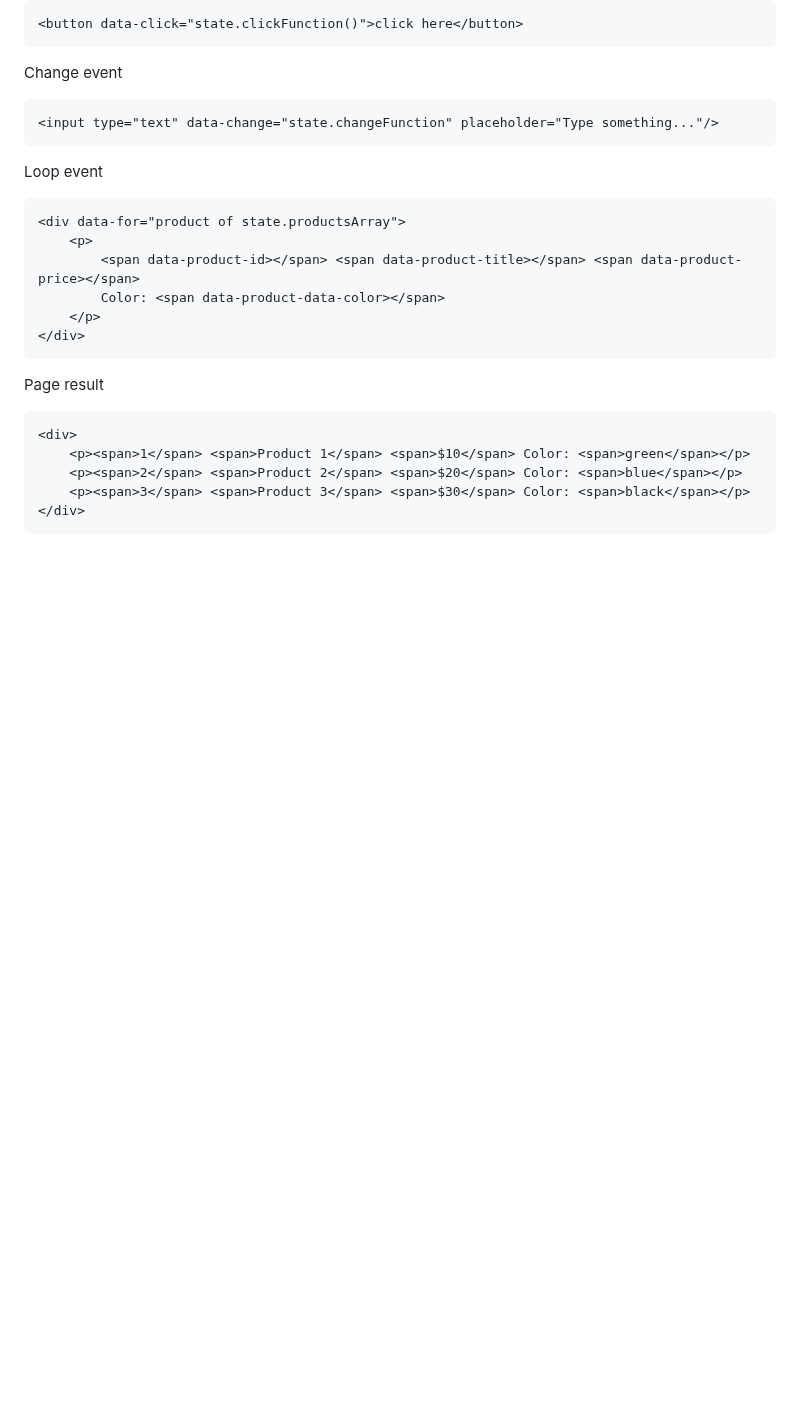
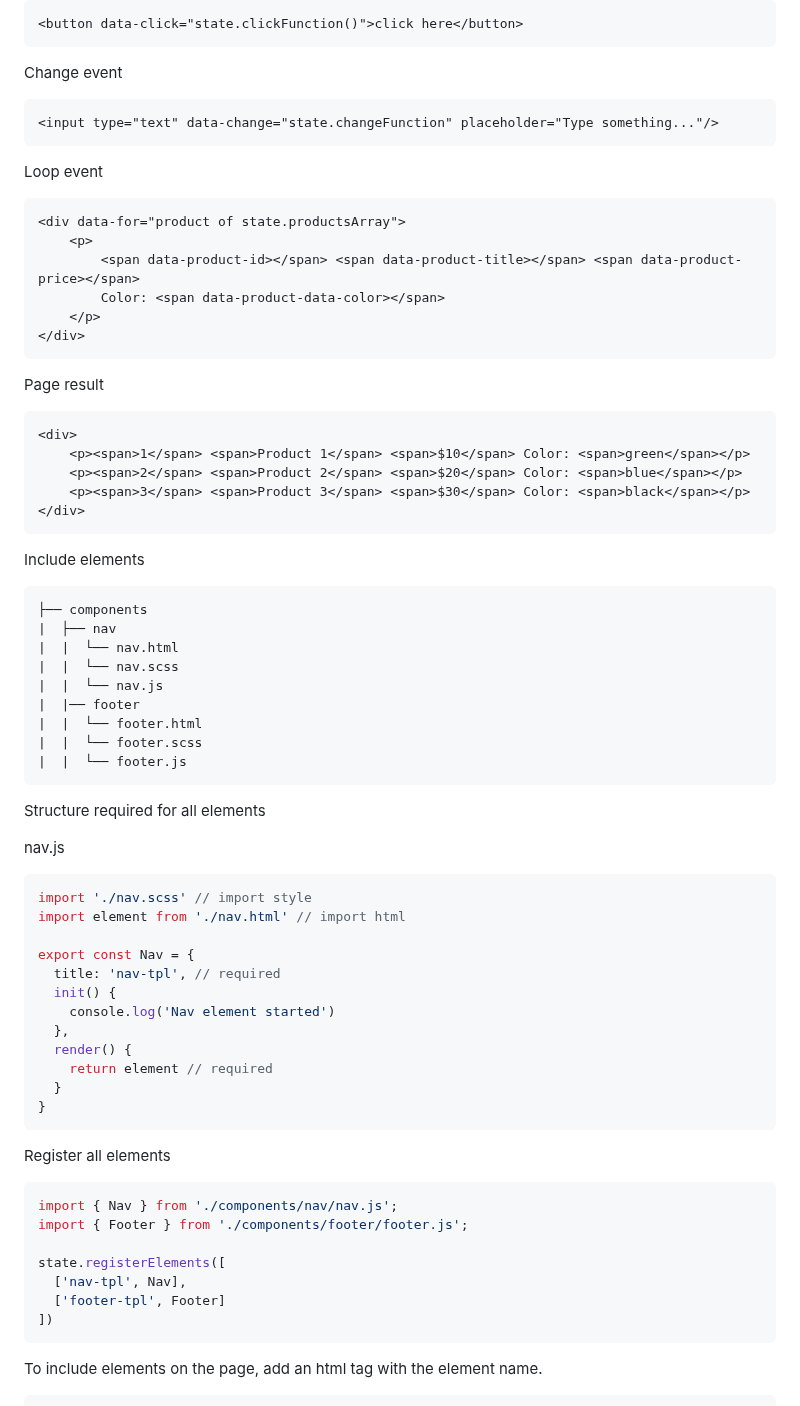
Before and after one commit to devvime/reactivity-proxy, a Markdown page: README.md, the part around one of its changes. Drawn GitHub-style; blank space fills up the shorter version.

````diff
--- a/README.md
+++ b/README.md
@@ -157,3 +157,50 @@ Page result
     <p><span>3</span> <span>Product 3</span> <span>$30</span> Color: <span>black</span></p>
 </div>
 ```
+
+Include elements
+
+```
+├── components
+|  ├── nav
+|  |  └── nav.html
+|  |  └── nav.scss
+|  |  └── nav.js
+|  |── footer
+|  |  └── footer.html
+|  |  └── footer.scss
+|  |  └── footer.js
+```
+
+Structure required for all elements
+
+nav.js
+```js
+import './nav.scss' // import style
+import element from './nav.html' // import html
+
+export const Nav = {
+  title: 'nav-tpl', // required
+  init() {
+    console.log('Nav element started')
+  },
+  render() {
+    return element // required
+  }
+}
+```
+
+Register all elements
+
+```js
+import { Nav } from './components/nav/nav.js';
+import { Footer } from './components/footer/footer.js';
+
+state.registerElements([
+  ['nav-tpl', Nav],
+  ['footer-tpl', Footer]
+])
+```
+
+To include elements on the page, add an html tag with the element name.
+
````
Also changed, not shown: other parts of README.md (+109 -0 lines).
